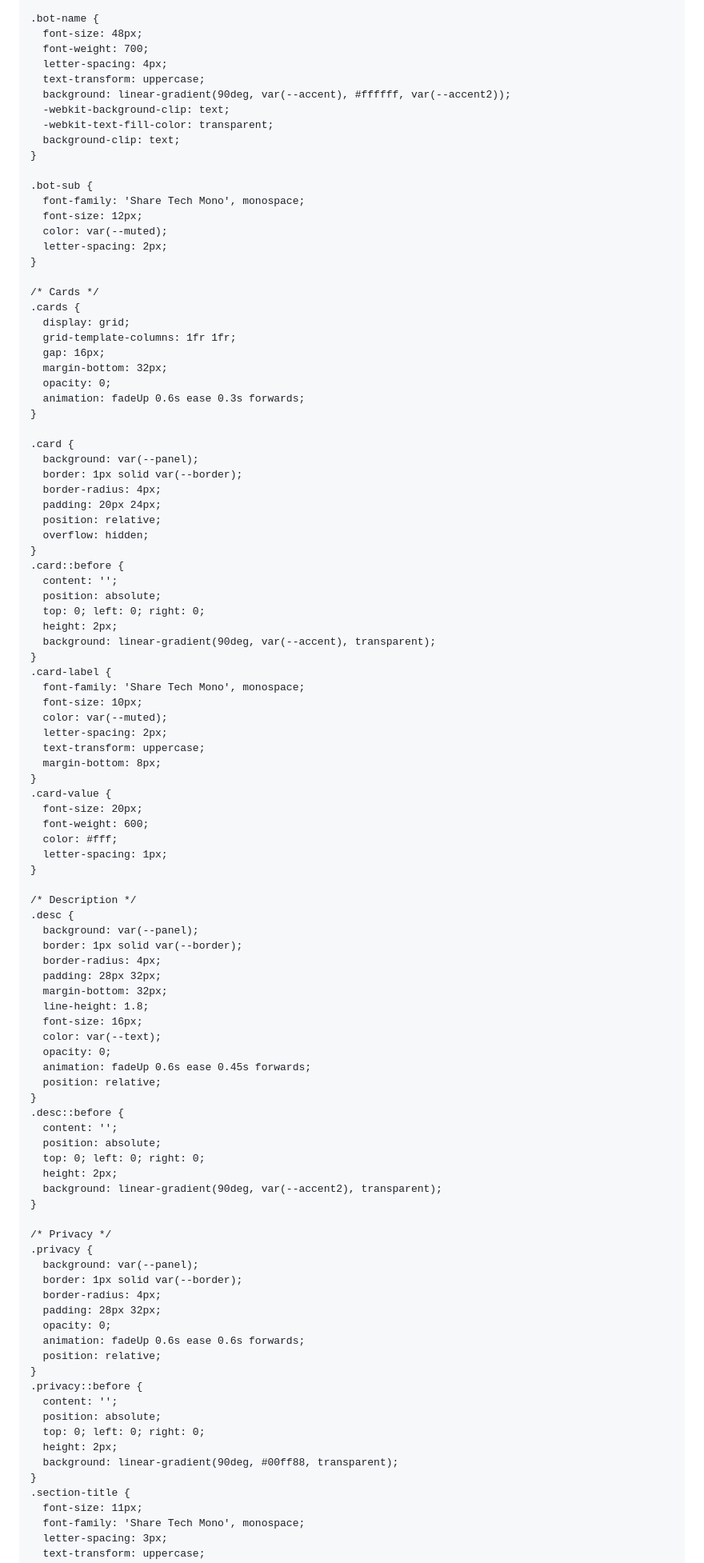
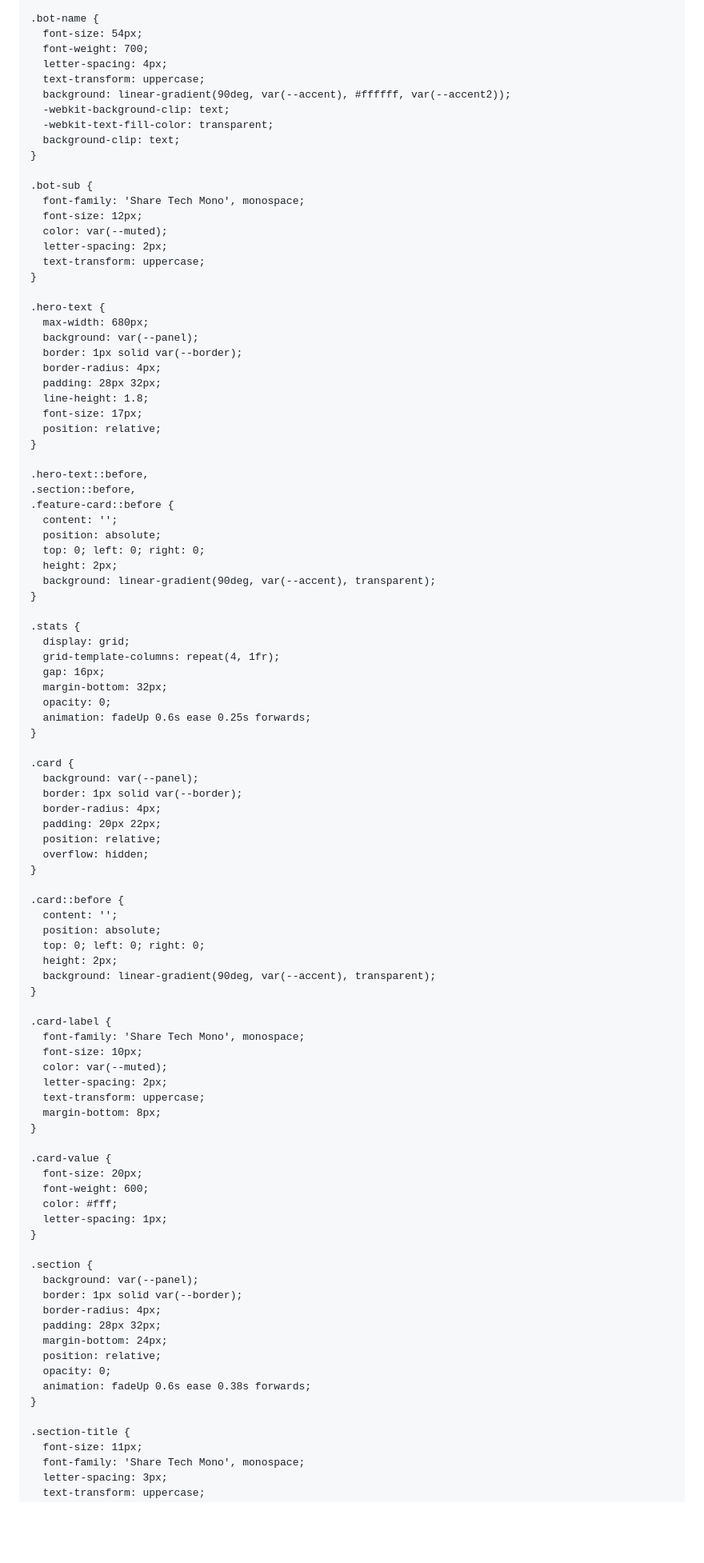
Before and after one commit to wafflo/wafflo.github.io, a Markdown page: README.md, the part around one of its changes. Shown at 80% size. Drawn GitHub-style; blank space fills up the shorter version.

```diff
--- a/README.md
+++ b/README.md
@@ -112,7 +167,7 @@
     }
 
     .bot-name {
-      font-size: 48px;
+      font-size: 54px;
       font-weight: 700;
       letter-spacing: 4px;
       text-transform: uppercase;
@@ -127,26 +182,48 @@
       font-size: 12px;
       color: var(--muted);
       letter-spacing: 2px;
+      text-transform: uppercase;
     }
 
-    /* Cards */
-    .cards {
+    .hero-text {
+      max-width: 680px;
+      background: var(--panel);
+      border: 1px solid var(--border);
+      border-radius: 4px;
+      padding: 28px 32px;
+      line-height: 1.8;
+      font-size: 17px;
+      position: relative;
+    }
+
+    .hero-text::before,
+    .section::before,
+    .feature-card::before {
+      content: '';
+      position: absolute;
+      top: 0; left: 0; right: 0;
+      height: 2px;
+      background: linear-gradient(90deg, var(--accent), transparent);
+    }
+
+    .stats {
       display: grid;
-      grid-template-columns: 1fr 1fr;
+      grid-template-columns: repeat(4, 1fr);
       gap: 16px;
       margin-bottom: 32px;
       opacity: 0;
-      animation: fadeUp 0.6s ease 0.3s forwards;
+      animation: fadeUp 0.6s ease 0.25s forwards;
     }
 
     .card {
       background: var(--panel);
       border: 1px solid var(--border);
       border-radius: 4px;
-      padding: 20px 24px;
+      padding: 20px 22px;
       position: relative;
       overflow: hidden;
     }
+
     .card::before {
       content: '';
       position: absolute;
@@ -154,6 +231,7 @@
       height: 2px;
       background: linear-gradient(90deg, var(--accent), transparent);
     }
+
     .card-label {
       font-family: 'Share Tech Mono', monospace;
       font-size: 10px;
@@ -162,6 +240,7 @@
       text-transform: uppercase;
       margin-bottom: 8px;
     }
+
     .card-value {
       font-size: 20px;
       font-weight: 600;
@@ -169,45 +248,17 @@
       letter-spacing: 1px;
     }
 
-    /* Description */
-    .desc {
+    .section {
       background: var(--panel);
       border: 1px solid var(--border);
       border-radius: 4px;
       padding: 28px 32px;
-      margin-bottom: 32px;
-      line-height: 1.8;
-      font-size: 16px;
-      color: var(--text);
+      margin-bottom: 24px;
+      position: relative;
       opacity: 0;
-      animation: fadeUp 0.6s ease 0.45s forwards;
-      position: relative;
-    }
-    .desc::before {
-      content: '';
-      position: absolute;
-      top: 0; left: 0; right: 0;
-      height: 2px;
-      background: linear-gradient(90deg, var(--accent2), transparent);
+      animation: fadeUp 0.6s ease 0.38s forwards;
     }
 
-    /* Privacy */
-    .privacy {
-      background: var(--panel);
-      border: 1px solid var(--border);
-      border-radius: 4px;
-      padding: 28px 32px;
-      opacity: 0;
-      animation: fadeUp 0.6s ease 0.6s forwards;
-      position: relative;
-    }
-    .privacy::before {
-      content: '';
-      position: absolute;
-      top: 0; left: 0; right: 0;
-      height: 2px;
-      background: linear-gradient(90deg, #00ff88, transparent);
-    }
     .section-title {
       font-size: 11px;
       font-family: 'Share Tech Mono', monospace;
```
Also changed, not shown: other parts of README.md (+174 -59 lines).
